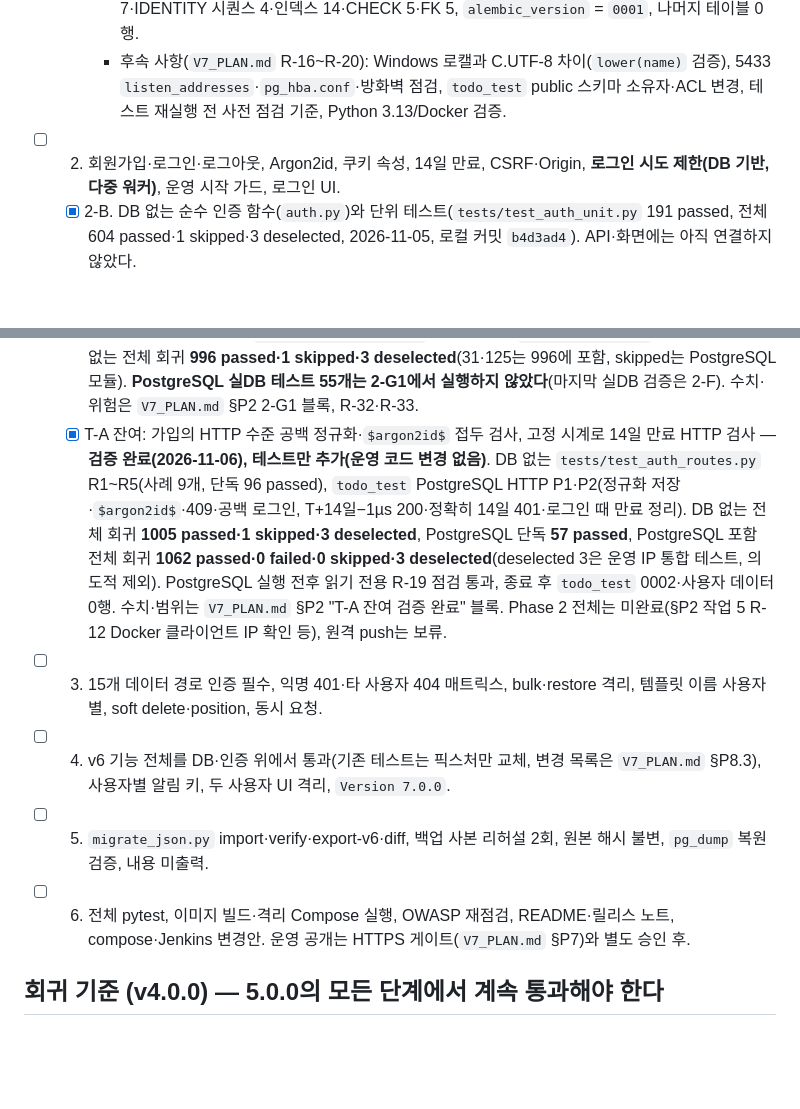
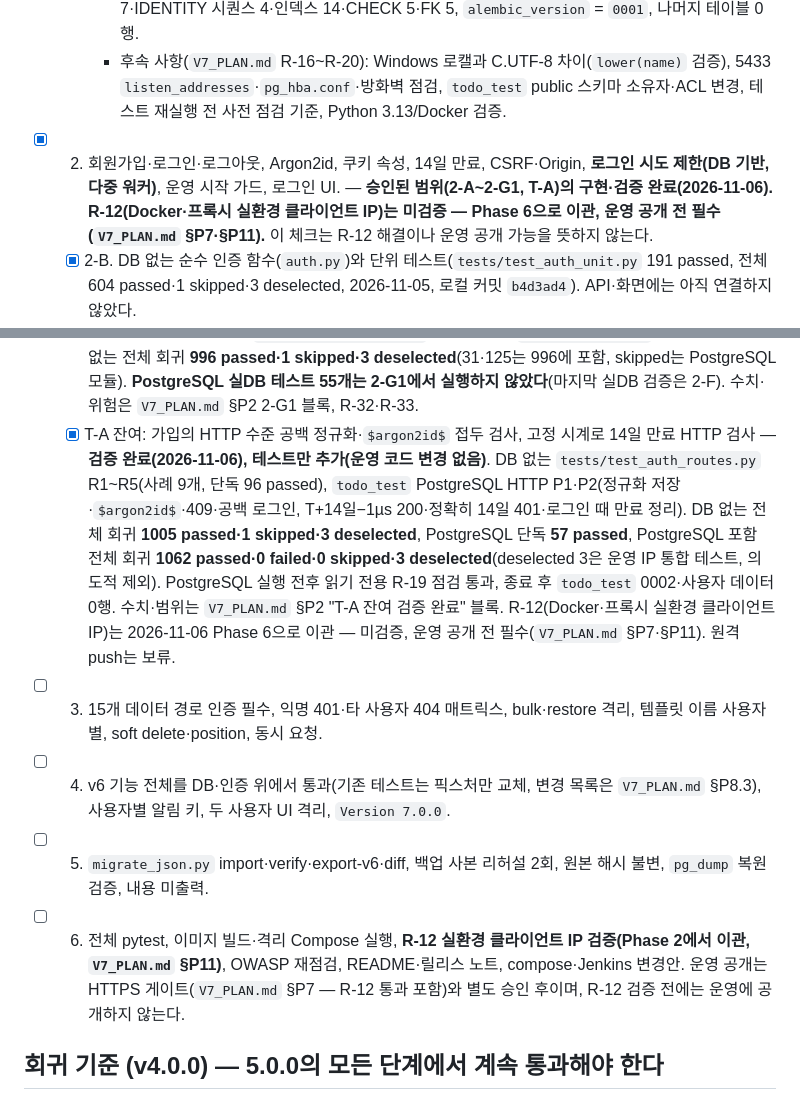
Before and after one commit to choieunoh/FastApi-Todos, a Markdown page: CLAUDE.md, 2 parts joined by grey strips. Rendered like a GitHub page; blank space fills up the shorter version.

```diff
--- a/CLAUDE.md
+++ b/CLAUDE.md
@@ -468,7 +468,7 @@ CRUD, 검색(제목·설명), 상태 필터, 기본순/우선순위순/마감일
   - [x] 1-B. (로컬 PostgreSQL 18.6, `127.0.0.1:5433`) `todo_test`에서 `tests/test_db_postgres.py` 실행: 서버 확인, upgrade·downgrade 왕복, autogenerate 비교, 제약 동작, UTC 세션, 시퀀스 이동, cascade. (선택·승인 후) `todo_dev`에 `alembic upgrade head`. Docker 개발 compose 기동·이미지 태그 확정은 Docker를 쓸 수 있는 환경에서 하는 선택 항목이다(미실행).
     - 근거 (2026-11-05): PostgreSQL 통합 11 passed, 전체 pytest **424 passed, 3 deselected**(v6 332 + DB 오프라인 81 + PostgreSQL 11). `todo_dev`에 `0001` upgrade head 성공 — 테이블 7·IDENTITY 시퀀스 4·인덱스 14·CHECK 5·FK 5, `alembic_version` = `0001`, 나머지 테이블 0행.
     - 후속 사항(`V7_PLAN.md` R-16~R-20): Windows 로캘과 C.UTF-8 차이(`lower(name)` 검증), 5433 `listen_addresses`·`pg_hba.conf`·방화벽 점검, `todo_test` public 스키마 소유자·ACL 변경, 테스트 재실행 전 사전 점검 기준, Python 3.13/Docker 검증.
-- [ ] 2. 회원가입·로그인·로그아웃, Argon2id, 쿠키 속성, 14일 만료, CSRF·Origin, **로그인 시도 제한(DB 기반, 다중 워커)**, 운영 시작 가드, 로그인 UI.
+- [x] 2. 회원가입·로그인·로그아웃, Argon2id, 쿠키 속성, 14일 만료, CSRF·Origin, **로그인 시도 제한(DB 기반, 다중 워커)**, 운영 시작 가드, 로그인 UI. — **승인된 범위(2-A~2-G1, T-A)의 구현·검증 완료(2026-11-06).** **R-12(Docker·프록시 실환경 클라이언트 IP)는 미검증 — Phase 6으로 이관, 운영 공개 전 필수(`V7_PLAN.md` §P7·§P11).** 이 체크는 R-12 해결이나 운영 공개 가능을 뜻하지 않는다.
   - [x] 2-B. DB 없는 순수 인증 함수(`auth.py`)와 단위 테스트(`tests/test_auth_unit.py` 191 passed, 전체 604 passed·1 skipped·3 deselected, 2026-11-05, 로컬 커밋 `b4d3ad4`). API·화면에는 아직 연결하지 않았다.
   - [x] 2-A. `auth_failures` 모델·Alembic `0002`, PostgreSQL 테스트 삭제 전 스키마 게이트(R-19, 연결 수 교차 확인). DB 없는 회귀 669 passed·1 skipped·3 deselected, `todo_test` PostgreSQL 16 passed·PostgreSQL 포함 회귀 685 passed·3 deselected(2026-11-05). `todo_dev`는 2026-11-06 Alembic 0002 적용 완료(2-E 직전 별도 승인, 세션 한정 타임아웃, 적용 후 8/5/18/16·모델과 차이 없음·사용자 데이터 0행, `V7_PLAN.md` §P2 2-A).
   - [x] 2-C. `db.py` 로그인 세션 저장·조회·삭제·만료 정리(SHA-256만 저장, 14일 고정, 재로그인은 제시된 세션 하나만 교체, commit 은 호출자), 엔진 `hide_parameters`. DB 없는 회귀 749 passed·1 skipped·3 deselected, `todo_test` PostgreSQL 27 passed·PostgreSQL 포함 회귀 776 passed·3 deselected, 종료 후 `todo_test` 0002·사용자 데이터 0행. Phase 2-C 구현·검증 완료(2026-11-06). `require_user`는 2-E. R-27(오류 DETAIL의 `token_hash`)은 미해결.
@@ -476,11 +476,11 @@ CRUD, 검색(제목·설명), 상태 필터, 기본순/우선순위순/마감일
   - [x] 2-E. `/auth/register`·`/auth/login`·`/auth/logout`·`/auth/me`, 시작 가드(lifespan), 로그인 Tx1 → 연결 없는 Argon2 → Tx2·보상 Tx, 가입 409 commit(SAVEPOINT, `uq_users_username`만 409), 429·500·503·`Retry-After`, 인증 422 입력값 제거, `request.client.host` IP — **구현·검증 완료(2026-11-06), 로컬 커밋 `bbe5227`**. DB 없는 `tests/test_auth_routes.py` 87 passed, `todo_test` PostgreSQL 단독 **50 passed**(HTTP 12개 추가), PostgreSQL 포함 전체 회귀 **1015 passed·3 deselected**(실패 0·skip 0), 종료 후 `todo_test` 0002·R-19 통과·사용자 데이터 7개 표 0행. 실제 PostgreSQL 오류 DETAIL의 응답·앱 로그 비노출 확인. 계약은 `V7_SPEC.md` §28.1, 수치는 `V7_PLAN.md` §P2. R-12·R-19·R-26·R-27·R-30·R-31은 열려 있다.
   - [x] 2-F. 다중 워커 간 시도 제한 공유 검증(테스트만 추가, 운영 코드·워커 수 설정 변경 없음) — **검증 완료(2026-11-06), 로컬 커밋 `53d7534`**. 독립 uvicorn 단일 워커 프로세스 2개(A1~A4: 사용자·IP 제한 공유, 동시 10개 401 정확히 5·429 정확히 5, 세션·CSRF 공유)와 실제 `uvicorn --workers 2`(B1~B3: 워커 2개 확인, 요청 분산 관찰, 서로 다른 워커의 실패 합산). `todo_test` PostgreSQL 단독 **55 passed**, PostgreSQL 포함 전체 회귀 **1020 passed·3 deselected**, 종료 후 사용자 데이터 0행·테스트용 프로세스 잔존 0. 수치·실행 이력은 `V7_PLAN.md` §P2. R-12·R-19·R-28·R-31은 열려 있다.
   - [x] 2-G1. 로그인·가입 UI(접힌 진입 버튼 `#auth-open`, 폼 펼침·포커스, 로그인·가입 전환, `auth-error`·429 "약 N분", 메모리 CSRF, `/auth/` 외 401 무효화, 늦은 `/auth/me` 응답 무시, 로그아웃) — **구현·검증 완료(2026-11-06)**. 과도기 예외(`V7_SPEC.md` §30): 비로그인에도 v6 앱·목록 유지, 강제 로그인 게이트·데이터 API 인증·사용자별 격리는 Phase 3(미완료). 칸반 드래그 회귀를 막으려고 접힘 상태 세로 높이를 상쇄했다(A+B 보정: 폼 → 템플릿 8px, 템플릿 → 통계 8px, [칸반] 버튼 717.9/752.7px 유지, 종·진입 버튼 `outline-offset` 0) — 이 배치를 바꾸면 칸반 드래그 3개와 화면 실측을 다시 한다. 검증: 칸반 집중 3 passed, `tests/test_ui_auth.py` **31 passed**, `tests/test_ui.py` **125 passed**, DB 없는 전체 회귀 **996 passed·1 skipped·3 deselected**(31·125는 996에 포함, skipped는 PostgreSQL 모듈). **PostgreSQL 실DB 테스트 55개는 2-G1에서 실행하지 않았다**(마지막 실DB 검증은 2-F). 수치·위험은 `V7_PLAN.md` §P2 2-G1 블록, R-32·R-33.
-  - [x] T-A 잔여: 가입의 HTTP 수준 공백 정규화·`$argon2id$` 접두 검사, 고정 시계로 14일 만료 HTTP 검사 — **검증 완료(2026-11-06), 테스트만 추가(운영 코드 변경 없음)**. DB 없는 `tests/test_auth_routes.py` R1~R5(사례 9개, 단독 96 passed), `todo_test` PostgreSQL HTTP P1·P2(정규화 저장·`$argon2id$`·409·공백 로그인, T+14일−1µs 200·정확히 14일 401·로그인 때 만료 정리). DB 없는 전체 회귀 **1005 passed·1 skipped·3 deselected**, PostgreSQL 단독 **57 passed**, PostgreSQL 포함 전체 회귀 **1062 passed·0 failed·0 skipped·3 deselected**(deselected 3은 운영 IP 통합 테스트, 의도적 제외). PostgreSQL 실행 전후 읽기 전용 R-19 점검 통과, 종료 후 `todo_test` 0002·사용자 데이터 0행. 수치·범위는 `V7_PLAN.md` §P2 "T-A 잔여 검증 완료" 블록. Phase 2 전체는 미완료(§P2 작업 5 R-12 Docker 클라이언트 IP 확인 등), 원격 push는 보류.
+  - [x] T-A 잔여: 가입의 HTTP 수준 공백 정규화·`$argon2id$` 접두 검사, 고정 시계로 14일 만료 HTTP 검사 — **검증 완료(2026-11-06), 테스트만 추가(운영 코드 변경 없음)**. DB 없는 `tests/test_auth_routes.py` R1~R5(사례 9개, 단독 96 passed), `todo_test` PostgreSQL HTTP P1·P2(정규화 저장·`$argon2id$`·409·공백 로그인, T+14일−1µs 200·정확히 14일 401·로그인 때 만료 정리). DB 없는 전체 회귀 **1005 passed·1 skipped·3 deselected**, PostgreSQL 단독 **57 passed**, PostgreSQL 포함 전체 회귀 **1062 passed·0 failed·0 skipped·3 deselected**(deselected 3은 운영 IP 통합 테스트, 의도적 제외). PostgreSQL 실행 전후 읽기 전용 R-19 점검 통과, 종료 후 `todo_test` 0002·사용자 데이터 0행. 수치·범위는 `V7_PLAN.md` §P2 "T-A 잔여 검증 완료" 블록. R-12(Docker·프록시 실환경 클라이언트 IP)는 2026-11-06 Phase 6으로 이관 — 미검증, 운영 공개 전 필수(`V7_PLAN.md` §P7·§P11). 원격 push는 보류.
 - [ ] 3. 15개 데이터 경로 인증 필수, 익명 401·타 사용자 404 매트릭스, bulk·restore 격리, 템플릿 이름 사용자별, soft delete·position, 동시 요청.
 - [ ] 4. v6 기능 전체를 DB·인증 위에서 통과(기존 테스트는 픽스처만 교체, 변경 목록은 `V7_PLAN.md` §P8.3), 사용자별 알림 키, 두 사용자 UI 격리, `Version 7.0.0`.
 - [ ] 5. `migrate_json.py` import·verify·export-v6·diff, 백업 사본 리허설 2회, 원본 해시 불변, `pg_dump` 복원 검증, 내용 미출력.
-- [ ] 6. 전체 pytest, 이미지 빌드·격리 Compose 실행, OWASP 재점검, README·릴리스 노트, compose·Jenkins 변경안. 운영 공개는 HTTPS 게이트(`V7_PLAN.md` §P7)와 별도 승인 후.
+- [ ] 6. 전체 pytest, 이미지 빌드·격리 Compose 실행, **R-12 실환경 클라이언트 IP 검증(Phase 2에서 이관, `V7_PLAN.md` §P11)**, OWASP 재점검, README·릴리스 노트, compose·Jenkins 변경안. 운영 공개는 HTTPS 게이트(`V7_PLAN.md` §P7 — R-12 통과 포함)와 별도 승인 후이며, R-12 검증 전에는 운영에 공개하지 않는다.
 
 ## 회귀 기준 (v4.0.0) — 5.0.0의 모든 단계에서 계속 통과해야 한다
 
```
Also changed, not shown: V7_PLAN.md (+6 -3 lines), V7_SPEC.md (+1 -1 lines).
